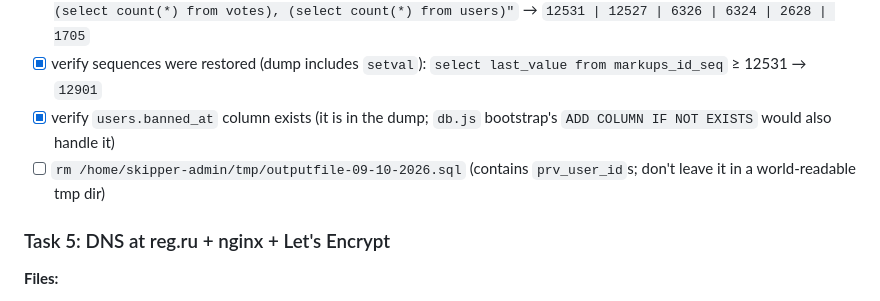
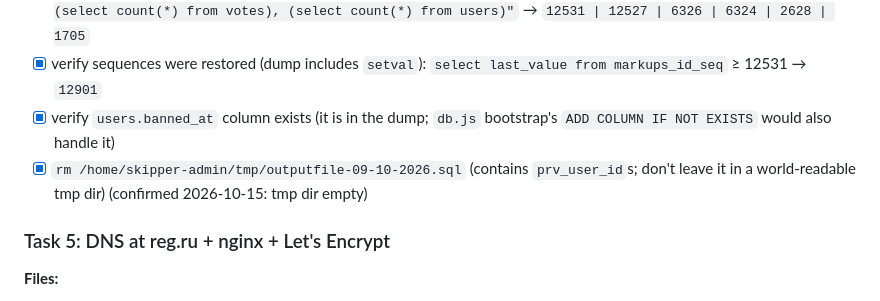
Before and after one commit to bayanovea/native-ad-skip-api, a Markdown page: docs/plans/20261014-timeweb-migration.md, the part around the change. GitHub-like rendering.

Commit message:
docs: Timeweb migration plan — Task 4 done (dump removed from host)

```diff
--- a/docs/plans/20261014-timeweb-migration.md
+++ b/docs/plans/20261014-timeweb-migration.md
@@ -105,7 +105,7 @@ Accepted data loss: markups between 2026-10-09 23:22 (dump) and 2026-10-11 04:00
 - [x] verify row counts match the dump: `psql ... -c "select (select count(*) from markups), (select count(*) from markup_time_intervals), (select count(*) from videos), (select count(*) from video_calculateds), (select count(*) from votes), (select count(*) from users)"` → `12531 | 12527 | 6326 | 6324 | 2628 | 1705`
 - [x] verify sequences were restored (dump includes `setval`): `select last_value from markups_id_seq` ≥ 12531 → `12901`
 - [x] verify `users.banned_at` column exists (it is in the dump; `db.js` bootstrap's `ADD COLUMN IF NOT EXISTS` would also handle it)
-- [ ] `rm /home/skipper-admin/tmp/outputfile-09-10-2026.sql` (contains `prv_user_id`s; don't leave it in a world-readable tmp dir)
+- [x] `rm /home/skipper-admin/tmp/outputfile-09-10-2026.sql` (contains `prv_user_id`s; don't leave it in a world-readable tmp dir) (confirmed 2026-10-15: tmp dir empty)
 
 ### Task 5: DNS at reg.ru + nginx + Let's Encrypt
 
```
